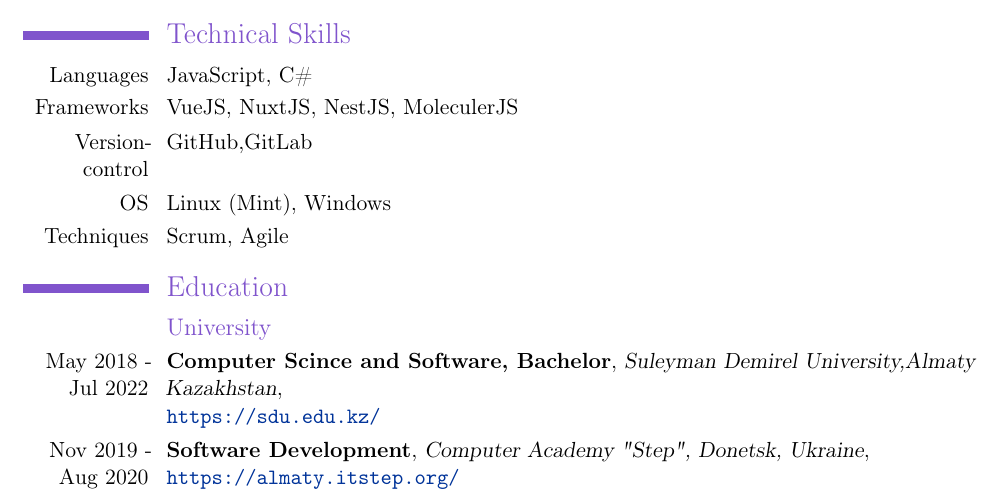
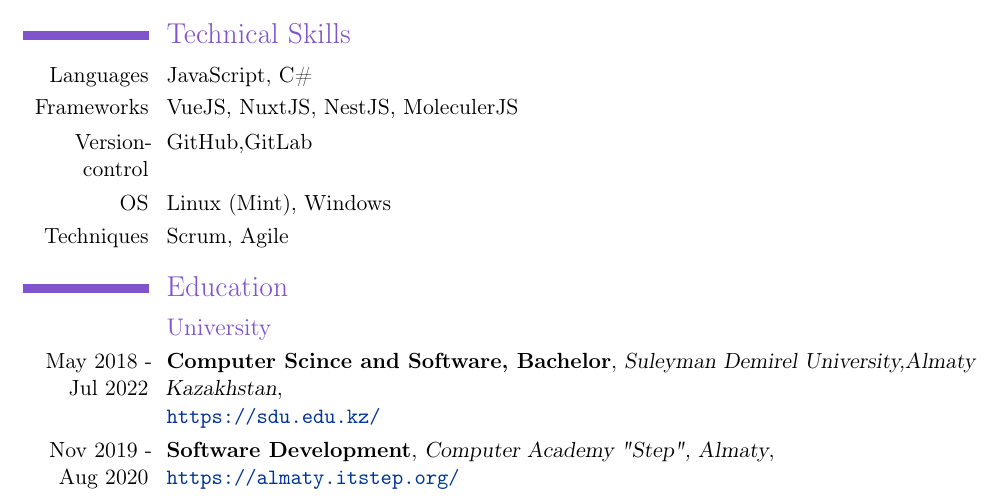
Before and after one commit to adialkozha/cv, a LaTeX CV (adil_alkozha.tex): part of the page, cut so that both start at the same text. Compiled offline with pdfLaTeX.

Commit message:
Update adil_alkozha.tex

```diff
--- a/adil_alkozha.tex
+++ b/adil_alkozha.tex
@@ -64,6 +64,6 @@
   \cventry
     {Nov 2019 - Aug 2020}
     {Software Development}
-    {Computer Academy "Step", Donetsk, Ukraine}
+    {Computer Academy "Step", Almaty}
     {}{\newline\url{https://almaty.itstep.org/}}{}
 \end{document}
```
